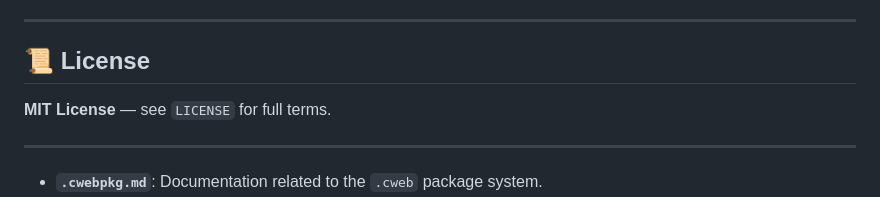
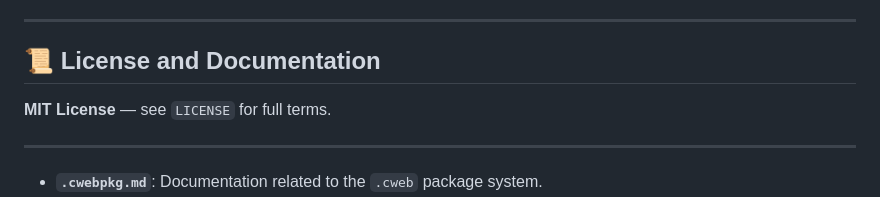
Before and after one commit to copyl-sys/ternary-stack, a Markdown page: hanoivm/README.md, the part around the change. Rendered like a GitHub page.

```diff
--- a/hanoivm/README.md
+++ b/hanoivm/README.md
@@ -206,7 +206,7 @@ bazel run //:recursive_tier_execution -- --max-depth=36
 
 ---
 
-## 📜 License
+## 📜 License and Documentation
 
 **MIT License** — see `LICENSE` for full terms.
 
```
